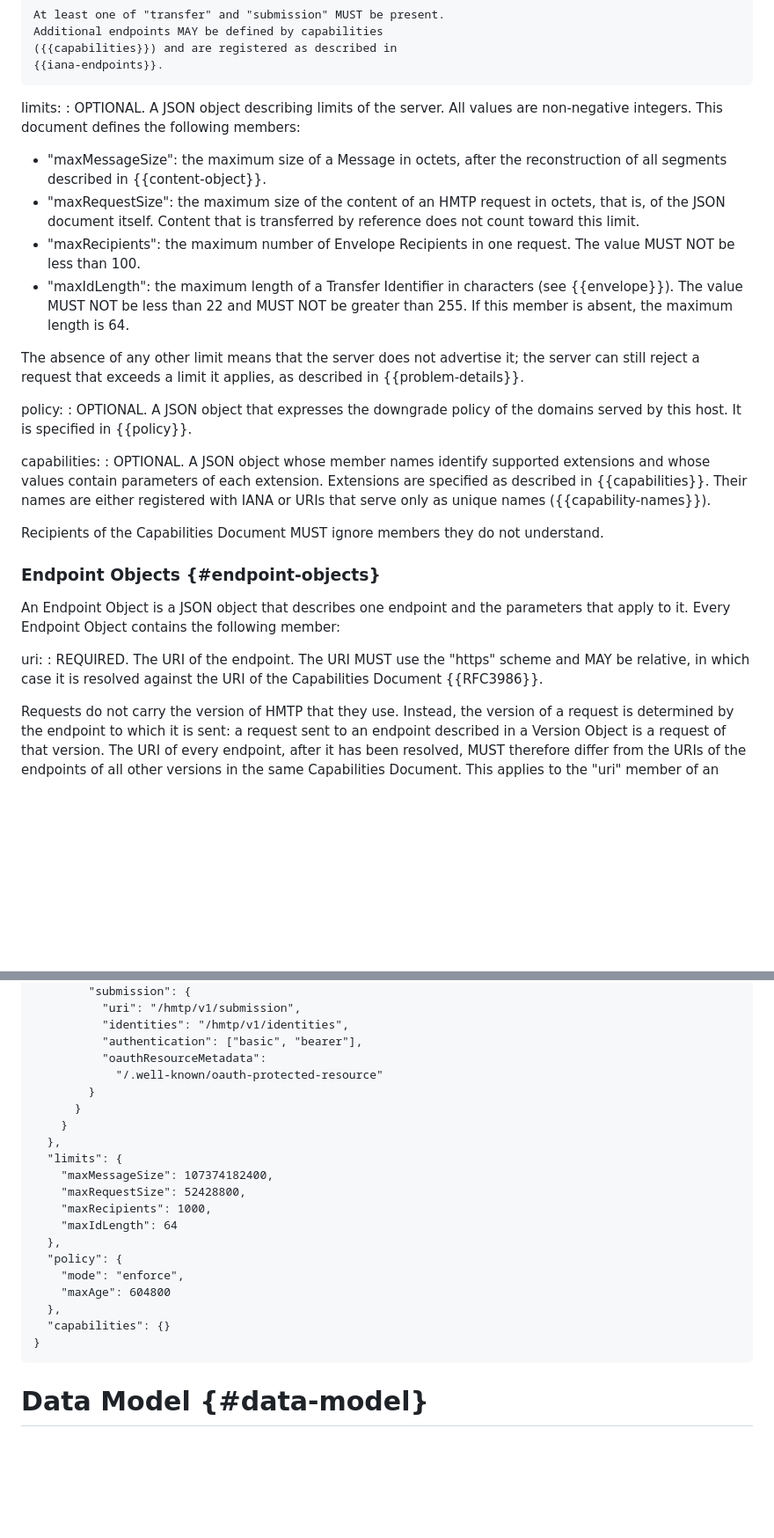
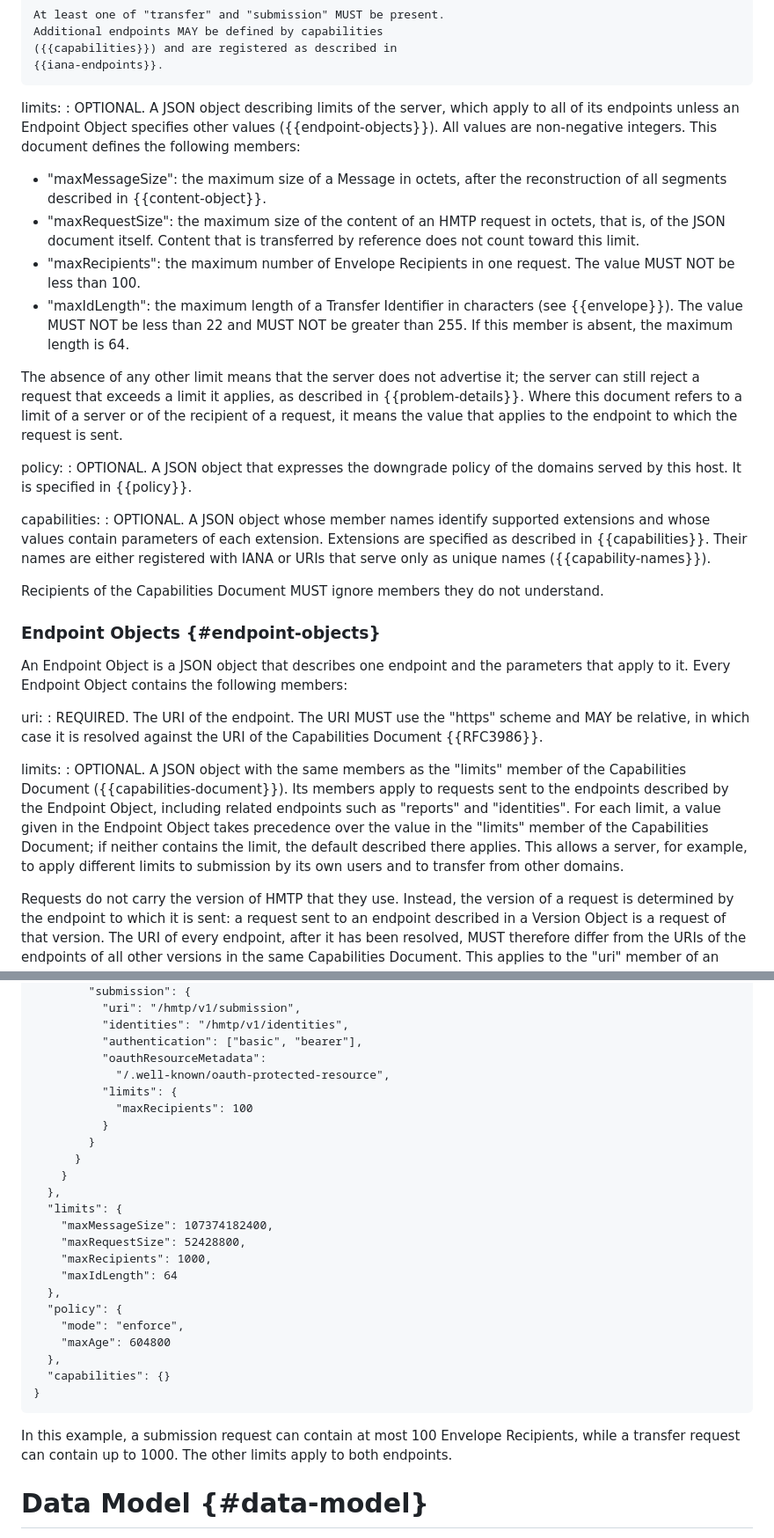
Before and after one commit to dmi03/draft-tishkin-hmtp, a Markdown page: draft-tishkin-hmtp.md, 2 parts joined by grey strips. Shown at 88% size. Rendered like a GitHub page; blank space fills up the shorter version.

Commit message:
Allow limits in Endpoint Objects

```diff
--- a/draft-tishkin-hmtp.md
+++ b/draft-tishkin-hmtp.md
@@ -875,9 +875,10 @@ versions:
     {{iana-endpoints}}.
 
 limits:
-: OPTIONAL.  A JSON object describing limits of the server.  All
-  values are non-negative integers.  This document defines the
-  following members:
+: OPTIONAL.  A JSON object describing limits of the server, which
+  apply to all of its endpoints unless an Endpoint Object specifies
+  other values ({{endpoint-objects}}).  All values are non-negative
+  integers.  This document defines the following members:
 
   - "maxMessageSize": the maximum size of a Message in octets, after
     the reconstruction of all segments described in
@@ -895,7 +896,10 @@ limits:
 
   The absence of any other limit means that the server does not
   advertise it; the server can still reject a request that exceeds a
-  limit it applies, as described in {{problem-details}}.
+  limit it applies, as described in {{problem-details}}.  Where this
+  document refers to a limit of a server or of the recipient of a
+  request, it means the value that applies to the endpoint to which
+  the request is sent.
 
 policy:
 : OPTIONAL.  A JSON object that expresses the downgrade policy of the
@@ -915,12 +919,24 @@ not understand.
 
 An Endpoint Object is a JSON object that describes one endpoint and
 the parameters that apply to it.  Every Endpoint Object contains the
-following member:
+following members:
 
 uri:
 : REQUIRED.  The URI of the endpoint.  The URI MUST use the "https"
   scheme and MAY be relative, in which case it is resolved against
   the URI of the Capabilities Document {{RFC3986}}.
+
+limits:
+: OPTIONAL.  A JSON object with the same members as the "limits"
+  member of the Capabilities Document ({{capabilities-document}}).
+  Its members apply to requests sent to the endpoints described by
+  the Endpoint Object, including related endpoints such as "reports"
+  and "identities".  For each limit, a value given in the Endpoint
+  Object takes precedence over the value in the "limits" member of
+  the Capabilities Document; if neither contains the limit, the
+  default described there applies.  This allows a server, for
+  example, to apply different limits to submission by its own users
+  and to transfer from other domains.
 
 Requests do not carry the version of HMTP that they use.  Instead,
 the version of a request is determined by the endpoint to which it is
@@ -1019,7 +1035,10 @@ Cache-Control: max-age=86400
           "identities": "/hmtp/v1/identities",
           "authentication": ["basic", "bearer"],
           "oauthResourceMetadata":
-            "/.well-known/oauth-protected-resource"
+            "/.well-known/oauth-protected-resource",
+          "limits": {
+            "maxRecipients": 100
+          }
         }
       }
     }
@@ -1037,6 +1056,10 @@ Cache-Control: max-age=86400
   "capabilities": {}
 }
 ~~~
+
+In this example, a submission request can contain at most 100
+Envelope Recipients, while a transfer request can contain up to 1000.
+The other limits apply to both endpoints.
 
 # Data Model {#data-model}
 
```
